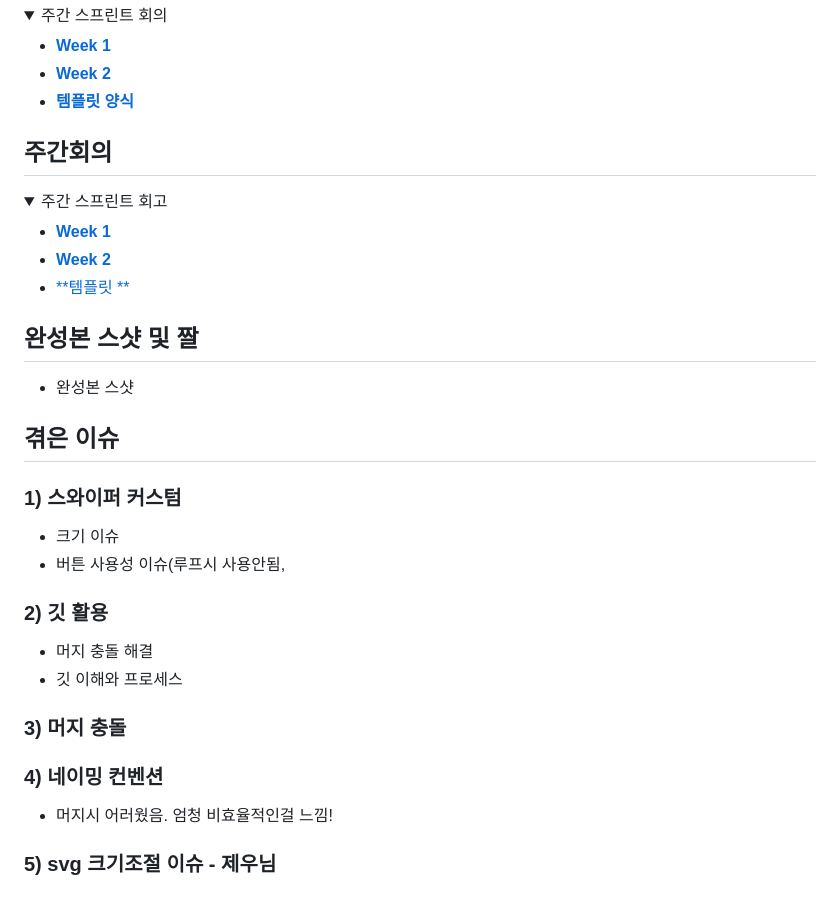
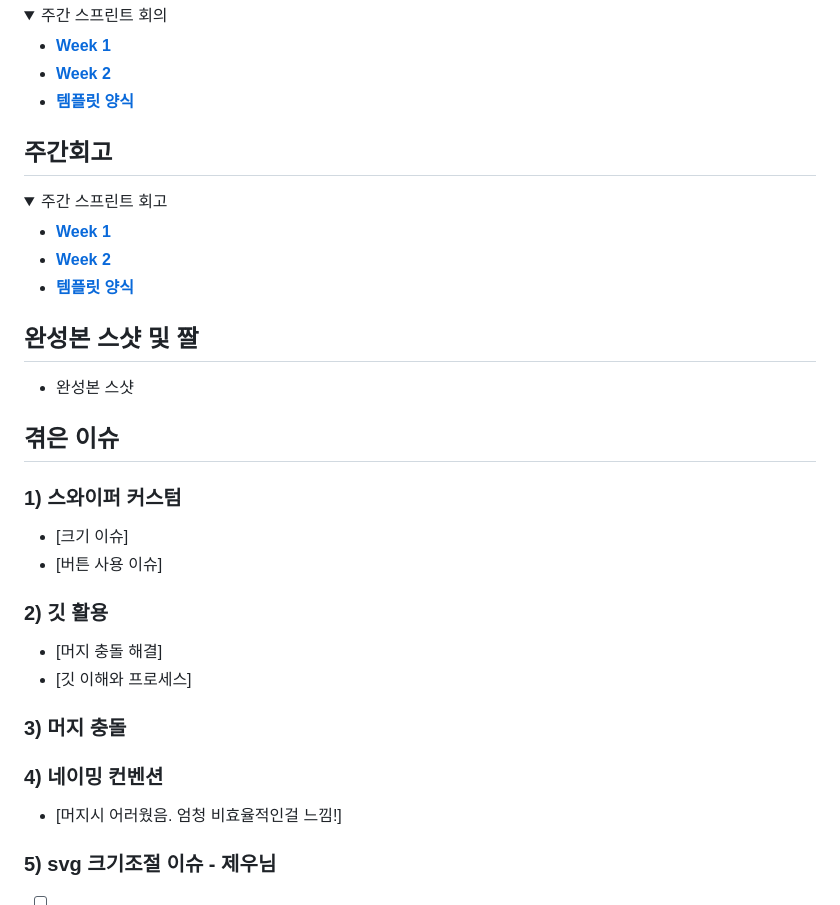
Before and after one commit to LikeLion-VJS10/TAING10, a Markdown page: README.md, the part around the change. GitHub-like rendering; folded sections open.

```diff
--- a/README.md
+++ b/README.md
@@ -70,14 +70,14 @@
 
 </details>
 
-## 주간회의
+## 주간회고
 
 <details>
 <summary> 주간 스프린트 회고</summary>
 
 - [**Week 1**](https://github.com/LikeLion-VJS10/TAING10/wiki/%ED%9A%8C%EA%B3%A0---Week-1)
 - [**Week 2**](https://github.com/LikeLion-VJS10/TAING10/wiki/%ED%9A%8C%EA%B3%A0---Week-2)
-- [**템플릿 **](https://github.com/LikeLion-VJS10/TAING10/wiki/Weekly-Sprint-template)
+- [**템플릿 양식**](https://github.com/LikeLion-VJS10/TAING10/wiki/Weekly-Sprint-template)
 
 
 </details>
@@ -88,16 +88,17 @@
 ## 겪은 이슈
 
 ### 1) 스와이퍼 커스텀
-- 크기 이슈
-- 버튼 사용성 이슈(루프시 사용안됨,
+- [크기 이슈]
+- [버튼 사용 이슈]
 
 ### 2) 깃 활용
-- 머지 충돌 해결
-- 깃 이해와 프로세스
+- [머지 충돌 해결]
+- [깃 이해와 프로세스]
 
 ### 3) 머지 충돌
 
 ### 4) 네이밍 컨벤션
-- 머지시 어러웠음. 엄청 비효율적인걸 느낌!
+- [머지시 어러웠음. 엄청 비효율적인걸 느낌!]
 
 ### 5) svg 크기조절 이슈 - 제우님
+- [ ]
```
